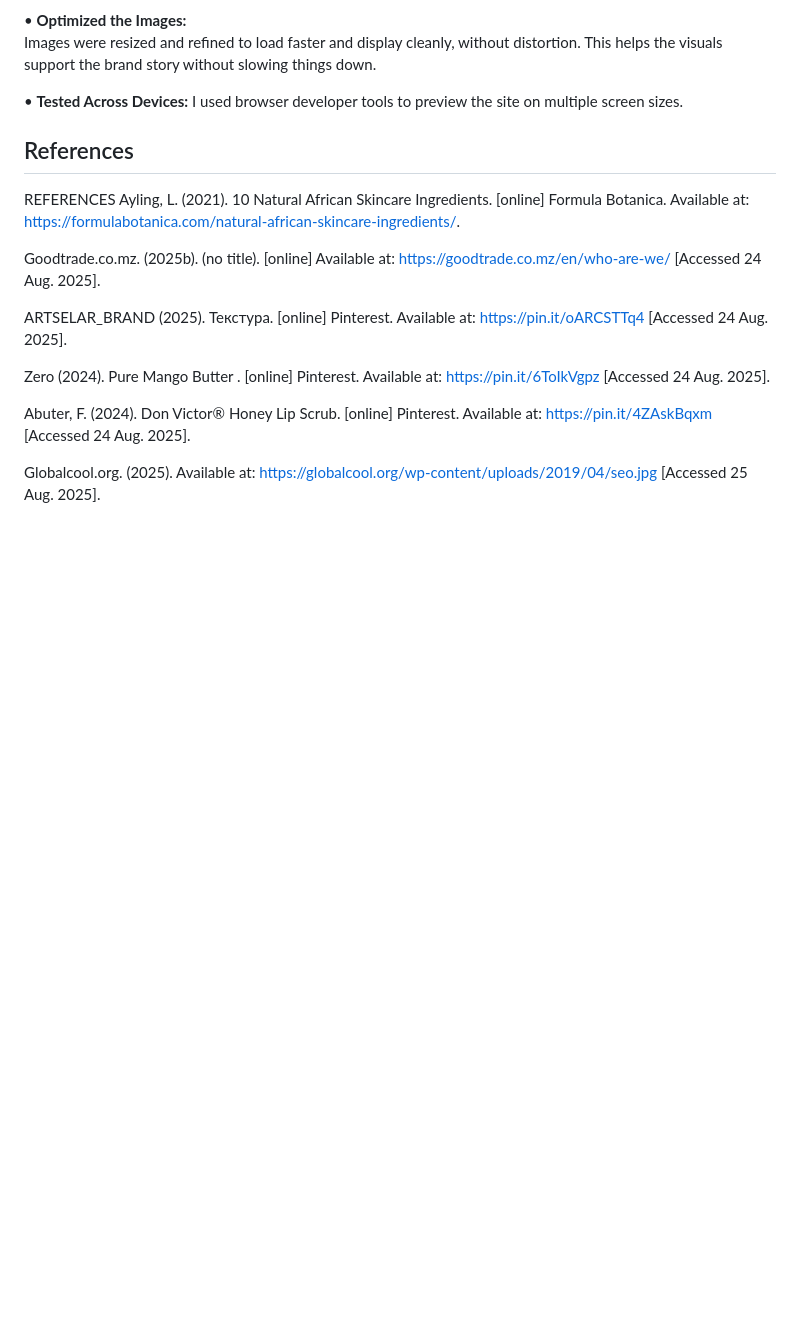
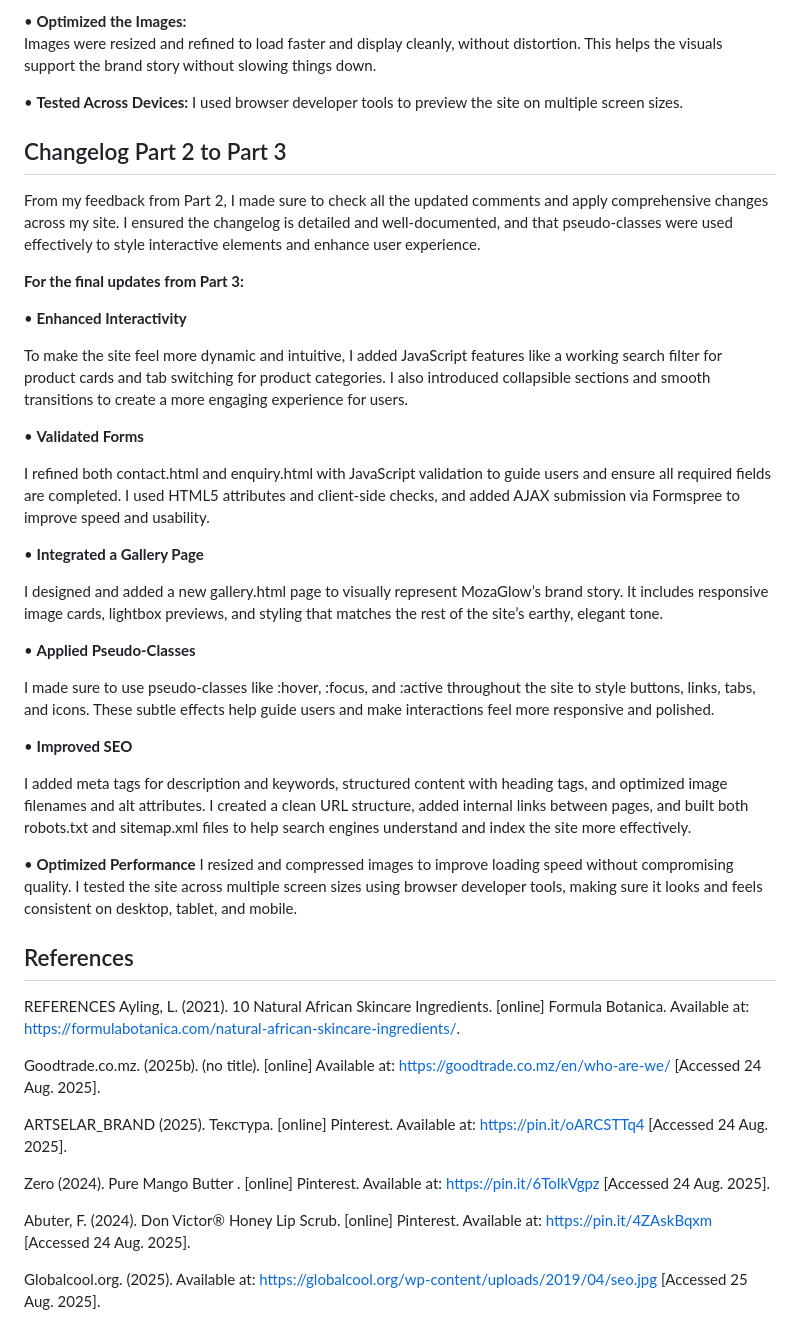
Before and after one commit to VCSTDN2024/wede5020-part-1-assignment-1-Kaamilah-vc, a Markdown page: README.md, the part around the change. GitHub-like rendering; blank space fills up the shorter version.

```diff
--- a/README.md
+++ b/README.md
@@ -205,6 +205,38 @@ Images were resized and refined to load faster and display cleanly, without dist
 •	**Tested Across Devices:**
 I used browser developer tools to preview the site on multiple screen sizes.
 
+## Changelog Part 2 to Part 3
+From my feedback from Part 2, I made sure to check all the updated comments and apply comprehensive changes across my site. I ensured the changelog is detailed and well-documented, and that pseudo-classes were used effectively to style interactive elements and enhance user experience.
+
+**For the final updates from Part 3:**
+
+•   **Enhanced Interactivity**
+
+To make the site feel more dynamic and intuitive, I added JavaScript features like a working search filter for product cards and tab switching for product categories. I also introduced collapsible sections and smooth transitions to create a more engaging experience for users.
+
+
+•   **Validated Forms**
+
+I refined both contact.html and enquiry.html with JavaScript validation to guide users and ensure all required fields are completed. I used HTML5 attributes and client-side checks, and added AJAX submission via Formspree to improve speed and usability.
+
+
+•  **Integrated a Gallery Page**
+
+I designed and added a new gallery.html page to visually represent MozaGlow’s brand story. It includes responsive image cards, lightbox previews, and styling that matches the rest of the site’s earthy, elegant tone.
+
+•   **Applied Pseudo-Classes**
+
+I made sure to use pseudo-classes like :hover, :focus, and :active throughout the site to style buttons, links, tabs, and icons. These subtle effects help guide users and make interactions feel more responsive and polished.
+
+•   **Improved SEO**
+
+I added meta tags for description and keywords, structured content with heading tags, and optimized image filenames and alt attributes. I created a clean URL structure, added internal links between pages, and built both robots.txt and sitemap.xml files to help search engines understand and index the site more effectively.
+
+•   **Optimized Performance**
+I resized and compressed images to improve loading speed without compromising quality. I tested the site across multiple screen sizes using browser developer tools, making sure it looks and feels consistent on desktop, tablet, and mobile.
+
+
+
 
 
 ## References
```
